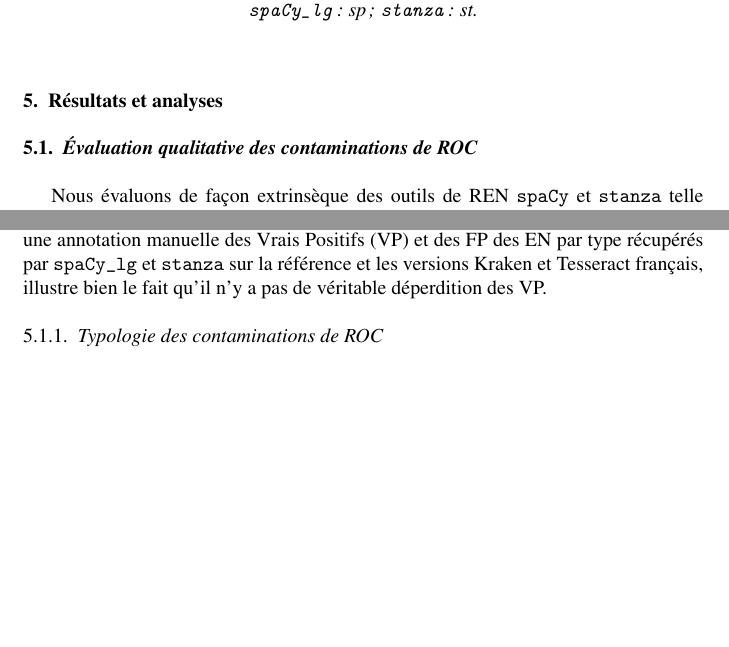
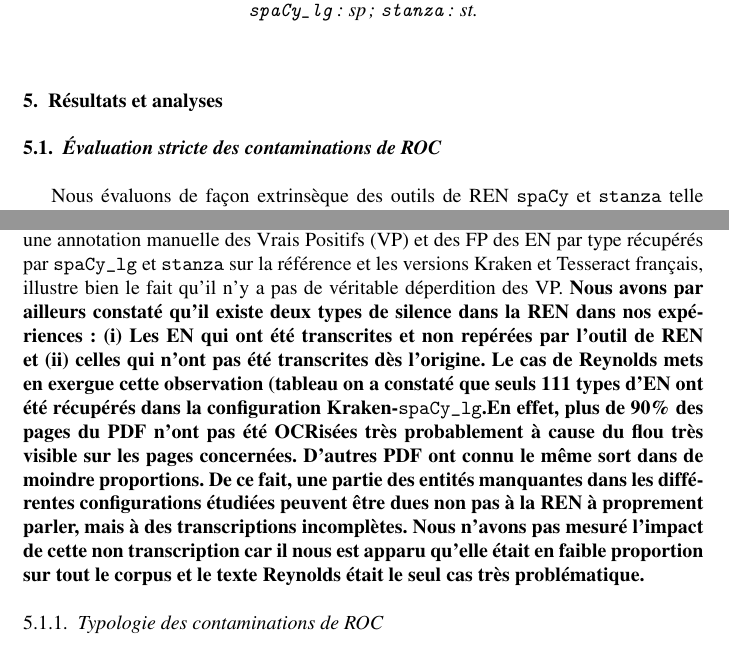
Before and after one commit to ljpetkovic/Revue_TAL_231023, a LaTeX document (REVUETAL_article_23102023/TAL-fr-ex.tex, which reads REVUETAL_article_23102023/04_Result-Analyses.tex): two parts of pages 9 and 10 of 25, joined at a grey line, cut so that both start at the same text, the shorter picture padded with empty space. Compiled offline with pdfLaTeX.

Commit message:
maj 13122023 relecteur 3

```diff
--- a/REVUETAL_article_23102023/04_Result-Analyses.tex
+++ b/REVUETAL_article_23102023/04_Result-Analyses.tex
@@ -1,13 +1,14 @@
 
 
-\subsection{Évaluation qualitative des contaminations de ROC}
+\subsection{Évaluation stricte des contaminations de ROC}
 
 Nous évaluons de façon extrinsèque des outils de REN \texttt{spaCy} et \texttt{stanza} telle que décrite par (Strien et al. 2020). Nous comparons les résultats obtenus sur les sous-corpus ELTeC français, anglais et portugais et la TGB, et, leurs transcriptions de ROC\footnote{Dépôt github avec nos données : \url{anonymous}}.
 Les résultats de REN avec \texttt{spaCy} et \texttt{stanza} nous incitent à penser, comme le souligne \cite{DBLP:conf/gis/Koudoro-Parfait21}, que les fautes d'orthographes provoquées par la ROC ne sont pas systématiquement un frein à la bonne extraction des toponymes et des noms de lieux, comme en témoigne le tableau \ref{tab:typo_erreurs_ocr} . Il semble que ce fait soit vérifiable pour les trois langues sur lesquelles nos expériences ont porté. Par ailleurs, certaines entités même très contaminées sont identifiées, comme p.\ ex.\  \textit{``ancehester''} (pour \og{}Manchester\fg{}).
 
 Le tableau \ref{tab:ELTeC_bon_mauvais} répertorie le nombre des types des EN reconnues par \texttt{spaCy} selon la qualité des versions ROC. La qualité des ROC a été évalué en utilisant les mesures de distance de Jaccard, Dice, Bray-Curtis et Cosinus à l'image de ce que propose \cite{DBLP:conf/gis/Koudoro-Parfait21}, mais aussi le Caractère Error Rate (CER) et Word Error Rate (WER).
 Les tableaux \ref{tab:ELTeC_bon_mauvais} et \ref{tab:FP_VP} illustrent le fait que sur les versions ROC les systèmes de REN récupèrent plus d'EN. Dans cette quantité d'EN, surnuméraire par rapport à la référence, figurent en fait des entités contaminées qui sont des hapax et qui comptent chacune pour un type différent d'EN, comme l'illustre le tableau \ref{tab:EN_contamines_Variantes}. Ainsi, lors de l'évaluation stricte des tokens la machine n'est pas en mesure de comprendre que l'EN de réf. \textit{Ormeaux} correspond à l'EN contaminée \textit{Ormaeuux}, ce dernier terme reste un Faux Positif (FP) et un hapax ce qui vient gonfler le nombre des FP. De fait, les résultats de REN sur la ROC bruitée comportent généralement plus d'entités (hapax) que sur une version plus conforme à l'orthographe et aux règles grammaticales, et, dans cette masse nous remarquons que la majorité des EN présentes dans les résultats obtenus sur le textes de référence sont effectivement présentes dans les résultats obtenus sur les versions ROC, comme dans le tableau \ref{tab:EN_contamines_Variantes}. Enfin, le tableau \ref{tab:FP_VP}, qui recense une annotation manuelle des Vrais Positifs (VP) et des FP des EN par type récupérés par \texttt{spaCy\_lg} et \texttt{stanza} sur la référence et les versions Kraken et Tesseract français, illustre bien le fait qu'il n'y a pas de véritable déperdition des VP.
-%Le cas de Reynolds (tableau \ref{tab:ELTeC_bon_mauvais}) est notablement différent, on constate que seuls 111 types d'EN ont été récupérés dans la configuration Kraken-\texttt{spaCy\_lg}. En effet, plus de 90\% des pages du PDF n'ont pas été OCRisées par Kraken très probablement à cause du flou très visible sur les pages concernées. D'autres PDF ont connu le même sort dans de moindre proportions. De ce fait, une partie des entités manquantes dans les différentes configurations étudiées peuvent être dues non pas à la REN à proprement parler, mais à des transcriptions incomplètes\footnote{Il s'agit donc de deux types d’erreurs -- celles qui ont été transcrites et celles qui ne l’ont pas été.}.
+\textbf{Nous avons par ailleurs constaté qu'il existe deux types de silence dans la REN dans nos expériences : (i) Les EN qui ont été transcrites et non repérées par l'outil de REN et (ii) celles qui n'ont pas été transcrites dès l'origine. Le cas de Reynolds mets en exergue cette observation (tableau %\ref{tab:ELTeC_bon_mauvais})
+ on a constaté que seuls 111 types d'EN ont été récupérés dans la configuration Kraken-\texttt{spaCy\_lg}.En effet, plus de 90\% des pages du PDF n'ont pas été OCRisées très probablement à cause du flou très visible sur les pages concernées. D'autres PDF ont connu le même sort dans de moindre proportions. De ce fait, une partie des entités manquantes dans les différentes configurations étudiées peuvent être dues non pas à la REN à proprement parler, mais à des transcriptions incomplètes. Nous n'avons pas mesuré l'impact de cette non transcription car il nous est apparu qu'elle était en faible proportion sur tout le corpus et le texte Reynolds était le seul cas très problématique. }
 
 
 \subsubsection{Typologie des contaminations de ROC}
```
